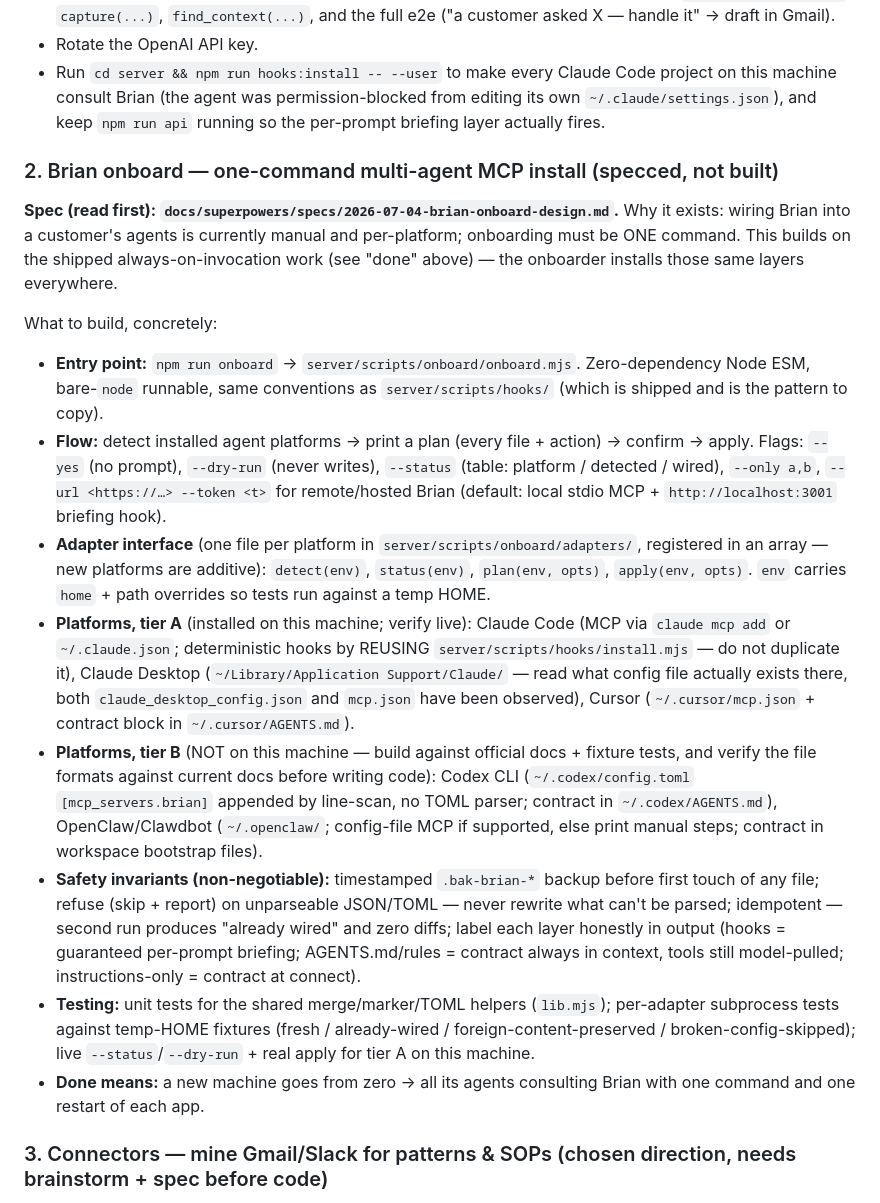
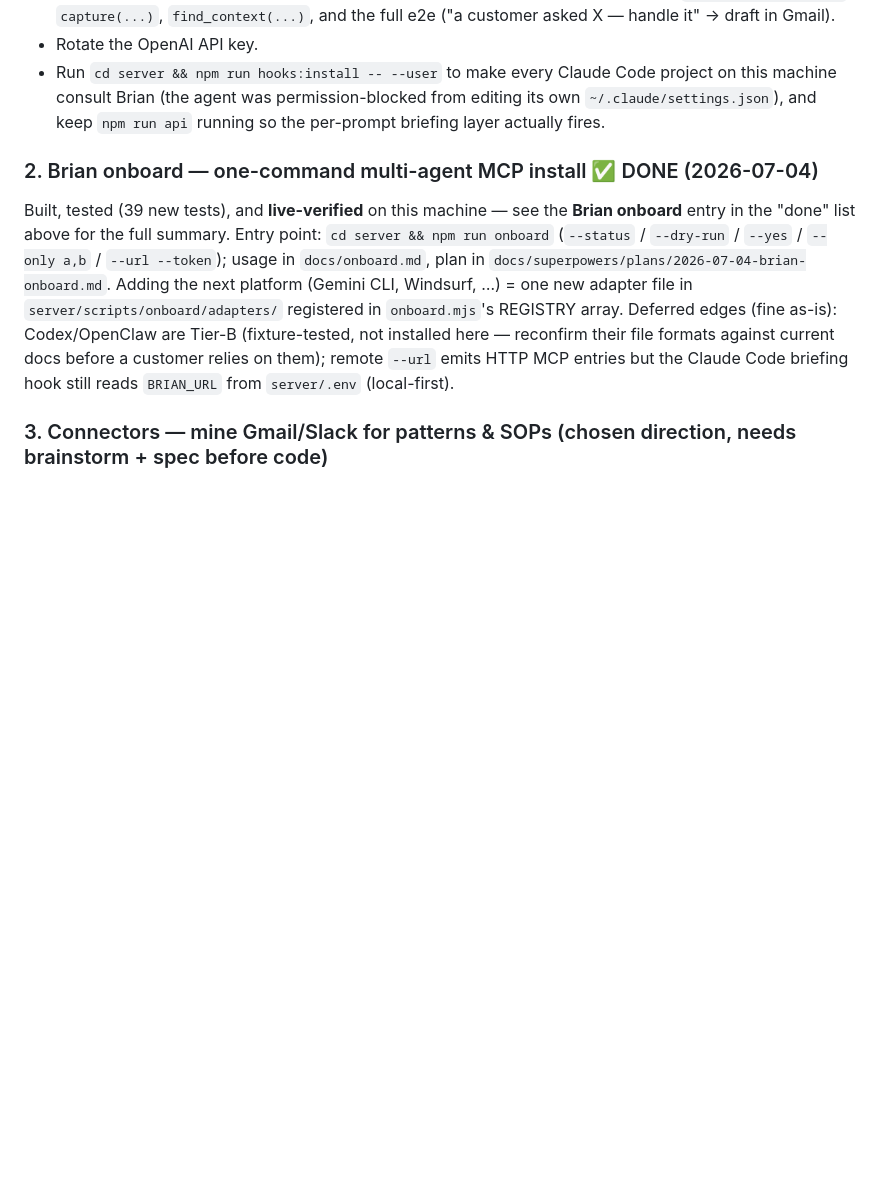
Before and after one commit to statiiiix/brian, a Markdown page: Nextstep.md, the part around one of its changes. Rendered like a GitHub page; blank space fills up the shorter version.

Commit message:
docs(nextstep): mark step 2 (Brian onboard) done — built, tested, live-verified
Co-Authored-By: Claude Opus 4.8 <noreply@anthropic.com>

```diff
--- a/Nextstep.md
+++ b/Nextstep.md
@@ -146,53 +168,18 @@ pg, pgvector). The repo root is a separate Create-React-App UI the founder owns.
   editing its own `~/.claude/settings.json`), and keep `npm run api` running
   so the per-prompt briefing layer actually fires.
 
-### 2. Brian onboard — one-command multi-agent MCP install (specced, not built)
-**Spec (read first): `docs/superpowers/specs/2026-07-04-brian-onboard-design.md`.**
-Why it exists: wiring Brian into a customer's agents is currently manual and
-per-platform; onboarding must be ONE command. This builds on the shipped
-always-on-invocation work (see "done" above) — the onboarder installs those
-same layers everywhere.
-
-What to build, concretely:
-- **Entry point:** `npm run onboard` → `server/scripts/onboard/onboard.mjs`.
-  Zero-dependency Node ESM, bare-`node` runnable, same conventions as
-  `server/scripts/hooks/` (which is shipped and is the pattern to copy).
-- **Flow:** detect installed agent platforms → print a plan (every file +
-  action) → confirm → apply. Flags: `--yes` (no prompt), `--dry-run` (never
-  writes), `--status` (table: platform / detected / wired), `--only a,b`,
-  `--url <https://…> --token <t>` for remote/hosted Brian (default: local
-  stdio MCP + `http://localhost:3001` briefing hook).
-- **Adapter interface** (one file per platform in
-  `server/scripts/onboard/adapters/`, registered in an array — new platforms
-  are additive): `detect(env)`, `status(env)`, `plan(env, opts)`,
-  `apply(env, opts)`. `env` carries `home` + path overrides so tests run
-  against a temp HOME.
-- **Platforms, tier A** (installed on this machine; verify live):
-  Claude Code (MCP via `claude mcp add` or `~/.claude.json`; deterministic
-  hooks by REUSING `server/scripts/hooks/install.mjs` — do not duplicate it),
-  Claude Desktop (`~/Library/Application Support/Claude/` — read what config
-  file actually exists there, both `claude_desktop_config.json` and `mcp.json`
-  have been observed), Cursor (`~/.cursor/mcp.json` + contract block in
-  `~/.cursor/AGENTS.md`).
-- **Platforms, tier B** (NOT on this machine — build against official docs +
-  fixture tests, and verify the file formats against current docs before
-  writing code): Codex CLI (`~/.codex/config.toml` `[mcp_servers.brian]`
-  appended by line-scan, no TOML parser; contract in `~/.codex/AGENTS.md`),
-  OpenClaw/Clawdbot (`~/.openclaw/`; config-file MCP if supported, else print
-  manual steps; contract in workspace bootstrap files).
-- **Safety invariants (non-negotiable):** timestamped `.bak-brian-*` backup
-  before first touch of any file; refuse (skip + report) on unparseable
-  JSON/TOML — never rewrite what can't be parsed; idempotent — second run
-  produces "already wired" and zero diffs; label each layer honestly in output
-  (hooks = guaranteed per-prompt briefing; AGENTS.md/rules = contract always
-  in context, tools still model-pulled; instructions-only = contract at
-  connect).
-- **Testing:** unit tests for the shared merge/marker/TOML helpers
-  (`lib.mjs`); per-adapter subprocess tests against temp-HOME fixtures
-  (fresh / already-wired / foreign-content-preserved / broken-config-skipped);
-  live `--status`/`--dry-run` + real apply for tier A on this machine.
-- **Done means:** a new machine goes from zero → all its agents consulting
-  Brian with one command and one restart of each app.
+### 2. Brian onboard — one-command multi-agent MCP install ✅ DONE (2026-07-04)
+Built, tested (39 new tests), and **live-verified** on this machine — see the
+**Brian onboard** entry in the "done" list above for the full summary. Entry
+point: `cd server && npm run onboard` (`--status` / `--dry-run` / `--yes` /
+`--only a,b` / `--url --token`); usage in `docs/onboard.md`, plan in
+`docs/superpowers/plans/2026-07-04-brian-onboard.md`. Adding the next platform
+(Gemini CLI, Windsurf, …) = one new adapter file in
+`server/scripts/onboard/adapters/` registered in `onboard.mjs`'s REGISTRY array.
+Deferred edges (fine as-is): Codex/OpenClaw are Tier-B (fixture-tested, not
+installed here — reconfirm their file formats against current docs before a
+customer relies on them); remote `--url` emits HTTP MCP entries but the Claude
+Code briefing hook still reads `BRIAN_URL` from `server/.env` (local-first).
 
 ### 3. Connectors — mine Gmail/Slack for patterns & SOPs (chosen direction, needs brainstorm + spec before code)
 This was chosen as the next capture milestone in the 2026-07-03 brainstorm and
```
Also changed, not shown: other parts of Nextstep.md (+23 -1 lines).
